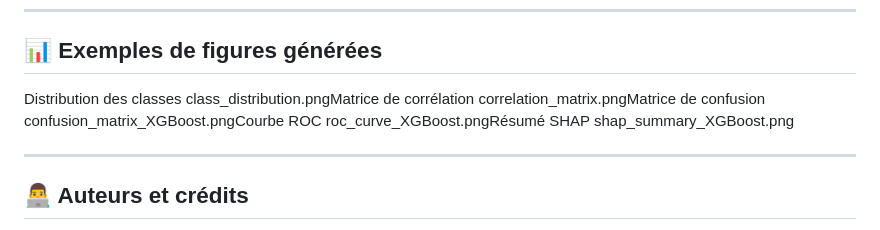
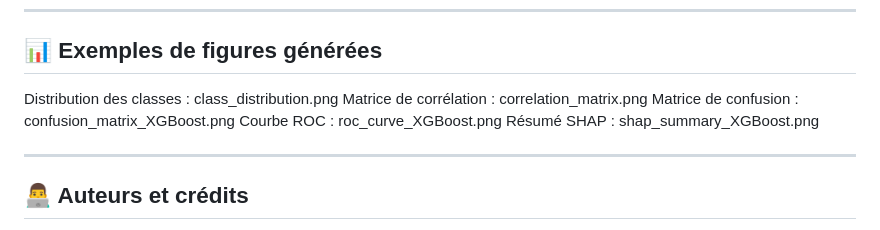
Before and after one commit to yayamfn/PFE-3, a Markdown page: README.md, the part around one of its changes. Drawn GitHub-style.

```diff
--- a/README.md
+++ b/README.md
@@ -82,12 +82,11 @@ Ce projet propose un pipeline complet pour la détection précoce de la maladie
 ---
 
 ## 📊 Exemples de figures générées
-  Distribution des classes
-class_distribution.pngMatrice de corrélation
-correlation_matrix.pngMatrice de confusion
-confusion_matrix_XGBoost.pngCourbe ROC
-roc_curve_XGBoost.pngRésumé SHAP
-shap_summary_XGBoost.png
+  Distribution des classes : class_distribution.png
+  Matrice de corrélation : correlation_matrix.png
+  Matrice de confusion : confusion_matrix_XGBoost.png
+  Courbe ROC : roc_curve_XGBoost.png
+  Résumé SHAP : shap_summary_XGBoost.png
 
 ---
 
```
Also changed, not shown: other parts of README.md (+1 -0 lines).
